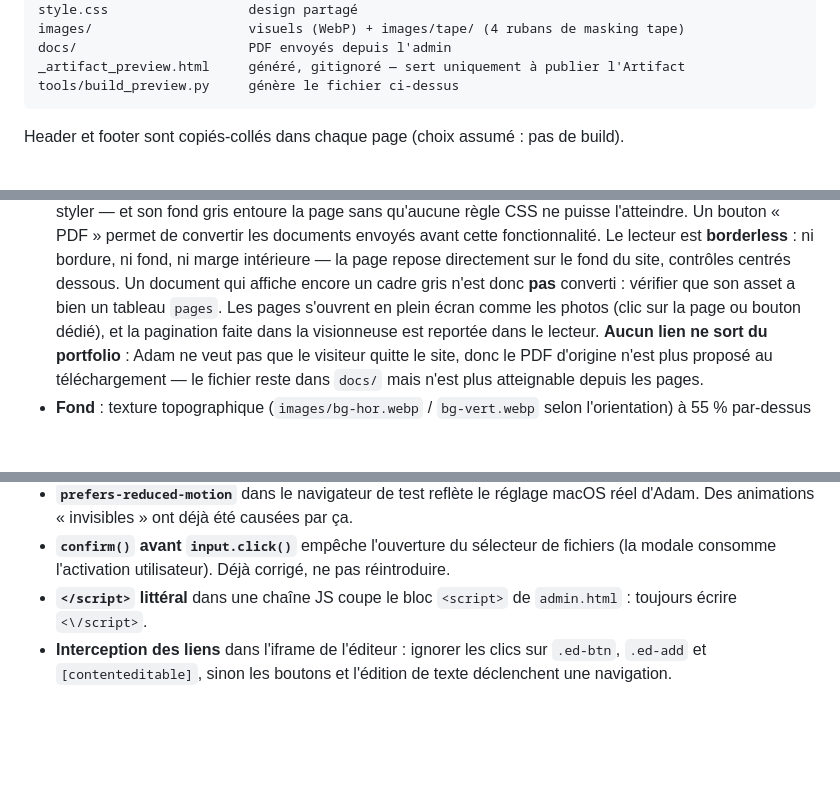
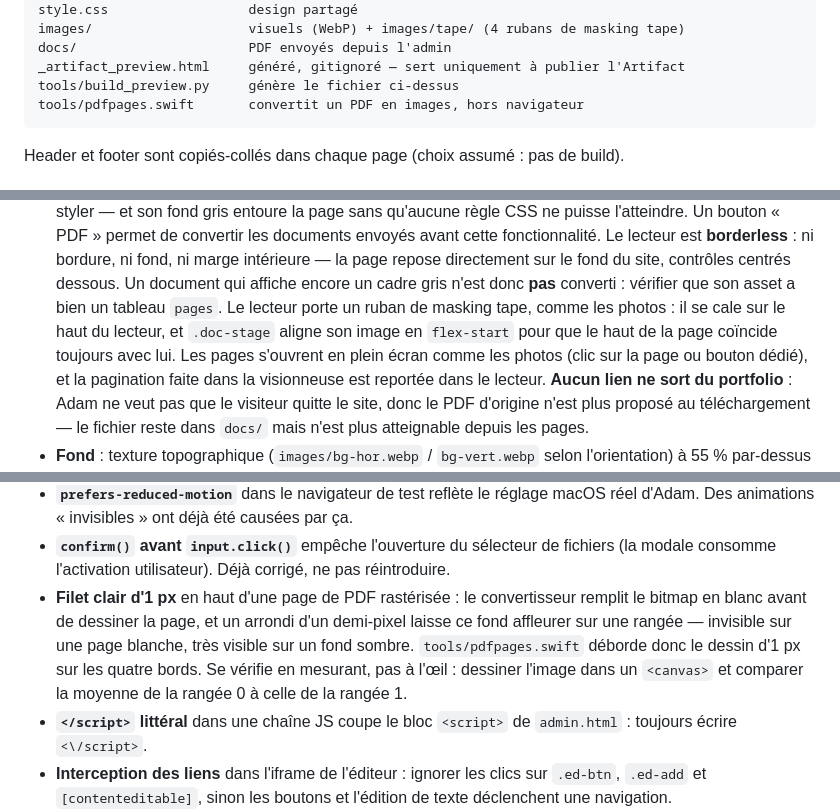
Before and after one commit to tristede/portfolio, a Markdown page: CONTEXTE.md, 3 parts joined by grey strips. GitHub-like rendering; blank space fills up the shorter version.

Commit message:
Note le scotch du lecteur et le piege du filet d'1 px
Co-Authored-By: Claude Opus 5 <noreply@anthropic.com>

````diff
--- a/CONTEXTE.md
+++ b/CONTEXTE.md
@@ -38,6 +38,7 @@ images/                    visuels (WebP) + images/tape/ (4 rubans de masking ta
 docs/                      PDF envoyés depuis l'admin
 _artifact_preview.html     généré, gitignoré — sert uniquement à publier l'Artifact
 tools/build_preview.py     génère le fichier ci-dessus
+tools/pdfpages.swift       convertit un PDF en images, hors navigateur
 ```
 
 Header et footer sont copiés-collés dans chaque page (choix assumé : pas de build).
@@ -113,6 +114,9 @@ Vocabulaire : `subProjects` s'appelle **« sections »** dans l'interface.
   page repose directement sur le fond du site, contrôles centrés dessous.
   Un document qui affiche encore un cadre gris n'est donc **pas** converti :
   vérifier que son asset a bien un tableau `pages`.
+  Le lecteur porte un ruban de masking tape, comme les photos : il se cale sur
+  le haut du lecteur, et `.doc-stage` aligne son image en `flex-start` pour que
+  le haut de la page coïncide toujours avec lui.
   Les pages s'ouvrent en plein écran comme les photos (clic sur la page ou
   bouton dédié), et la pagination faite dans la visionneuse est reportée dans
   le lecteur. **Aucun lien ne sort du portfolio** : Adam ne veut pas que le
@@ -170,6 +174,13 @@ a bougé entre-temps (erreur 422 « not a fast forward »).
 - **`confirm()` avant `input.click()`** empêche l'ouverture du sélecteur de
   fichiers (la modale consomme l'activation utilisateur). Déjà corrigé, ne pas
   réintroduire.
+- **Filet clair d'1 px** en haut d'une page de PDF rastérisée : le convertisseur
+  remplit le bitmap en blanc avant de dessiner la page, et un arrondi d'un
+  demi-pixel laisse ce fond affleurer sur une rangée — invisible sur une page
+  blanche, très visible sur un fond sombre. `tools/pdfpages.swift` déborde donc
+  le dessin d'1 px sur les quatre bords. Se vérifie en mesurant, pas à l'œil :
+  dessiner l'image dans un `<canvas>` et comparer la moyenne de la rangée 0 à
+  celle de la rangée 1.
 - **`</script>` littéral** dans une chaîne JS coupe le bloc `<script>` de
   `admin.html` : toujours écrire `<\/script>`.
 - **Interception des liens** dans l'iframe de l'éditeur : ignorer les clics sur
````
